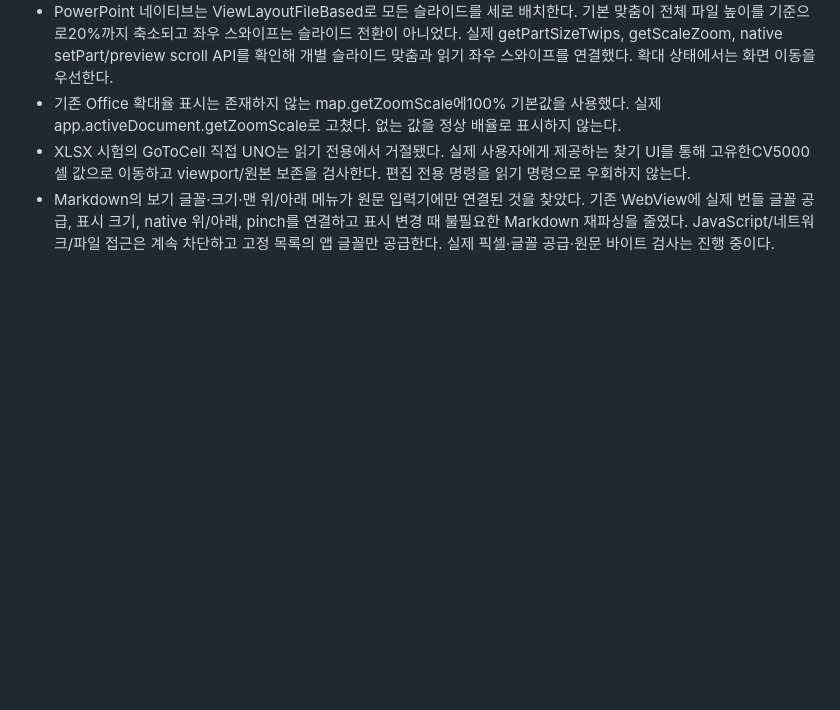
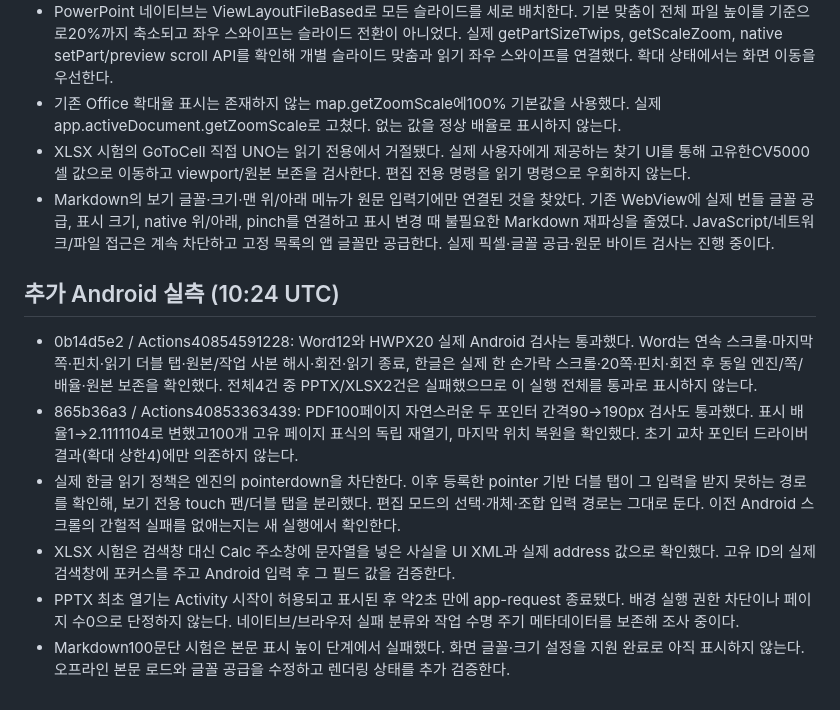
Before and after one commit to Ch-wook/File_Translator, a Markdown page: docs/VIEWER_PAGES_AUDIT.md, the part around the change. Rendered like a GitHub page; blank space fills up the shorter version.

Commit message:
Record passing PDF100 and native HWPX20 Word12 checks alongside remaining failures [viewer-check] [publish-metadata]

```diff
--- a/docs/VIEWER_PAGES_AUDIT.md
+++ b/docs/VIEWER_PAGES_AUDIT.md
@@ -53,3 +53,12 @@ Android의 실제 한 손가락 스크롤·두 손가락·슬라이드 스와이
 - 기존 Office 확대율 표시는 존재하지 않는 map.getZoomScale에100% 기본값을 사용했다. 실제 app.activeDocument.getZoomScale로 고쳤다. 없는 값을 정상 배율로 표시하지 않는다.
 - XLSX 시험의 GoToCell 직접 UNO는 읽기 전용에서 거절됐다. 실제 사용자에게 제공하는 찾기 UI를 통해 고유한CV5000셀 값으로 이동하고 viewport/원본 보존을 검사한다. 편집 전용 명령을 읽기 명령으로 우회하지 않는다.
 - Markdown의 보기 글꼴·크기·맨 위/아래 메뉴가 원문 입력기에만 연결된 것을 찾았다. 기존 WebView에 실제 번들 글꼴 공급, 표시 크기, native 위/아래, pinch를 연결하고 표시 변경 때 불필요한 Markdown 재파싱을 줄였다. JavaScript/네트워크/파일 접근은 계속 차단하고 고정 목록의 앱 글꼴만 공급한다. 실제 픽셀·글꼴 공급·원문 바이트 검사는 진행 중이다.
+
+## 추가 Android 실측 (10:24 UTC)
+
+- 0b14d5e2 / Actions40854591228: Word12와 HWPX20 실제 Android 검사는 통과했다. Word는 연속 스크롤·마지막 쪽·핀치·읽기 더블 탭·원본/작업 사본 해시·회전·읽기 종료, 한글은 실제 한 손가락 스크롤·20쪽·핀치·회전 후 동일 엔진/쪽/배율·원본 보존을 확인했다. 전체4건 중 PPTX/XLSX2건은 실패했으므로 이 실행 전체를 통과로 표시하지 않는다.
+- 865b36a3 / Actions40853363439: PDF100페이지 자연스러운 두 포인터 간격90→190px 검사도 통과했다. 표시 배율1→2.1111104로 변했고100개 고유 페이지 표식의 독립 재열기, 마지막 위치 복원을 확인했다. 초기 교차 포인터 드라이버 결과(확대 상한4)에만 의존하지 않는다.
+- 실제 한글 읽기 정책은 엔진의 pointerdown을 차단한다. 이후 등록한 pointer 기반 더블 탭이 그 입력을 받지 못하는 경로를 확인해, 보기 전용 touch 팬/더블 탭을 분리했다. 편집 모드의 선택·개체·조합 입력 경로는 그대로 둔다. 이전 Android 스크롤의 간헐적 실패를 없애는지는 새 실행에서 확인한다.
+- XLSX 시험은 검색창 대신 Calc 주소창에 문자열을 넣은 사실을 UI XML과 실제 address 값으로 확인했다. 고유 ID의 실제 검색창에 포커스를 주고 Android 입력 후 그 필드 값을 검증한다.
+- PPTX 최초 열기는 Activity 시작이 허용되고 표시된 후 약2초 만에 app-request 종료됐다. 배경 실행 권한 차단이나 페이지 수0으로 단정하지 않는다. 네이티브/브라우저 실패 분류와 작업 수명 주기 메타데이터를 보존해 조사 중이다.
+- Markdown100문단 시험은 본문 표시 높이 단계에서 실패했다. 화면 글꼴·크기 설정을 지원 완료로 아직 표시하지 않는다. 오프라인 본문 로드와 글꼴 공급을 수정하고 렌더링 상태를 추가 검증한다.
```
